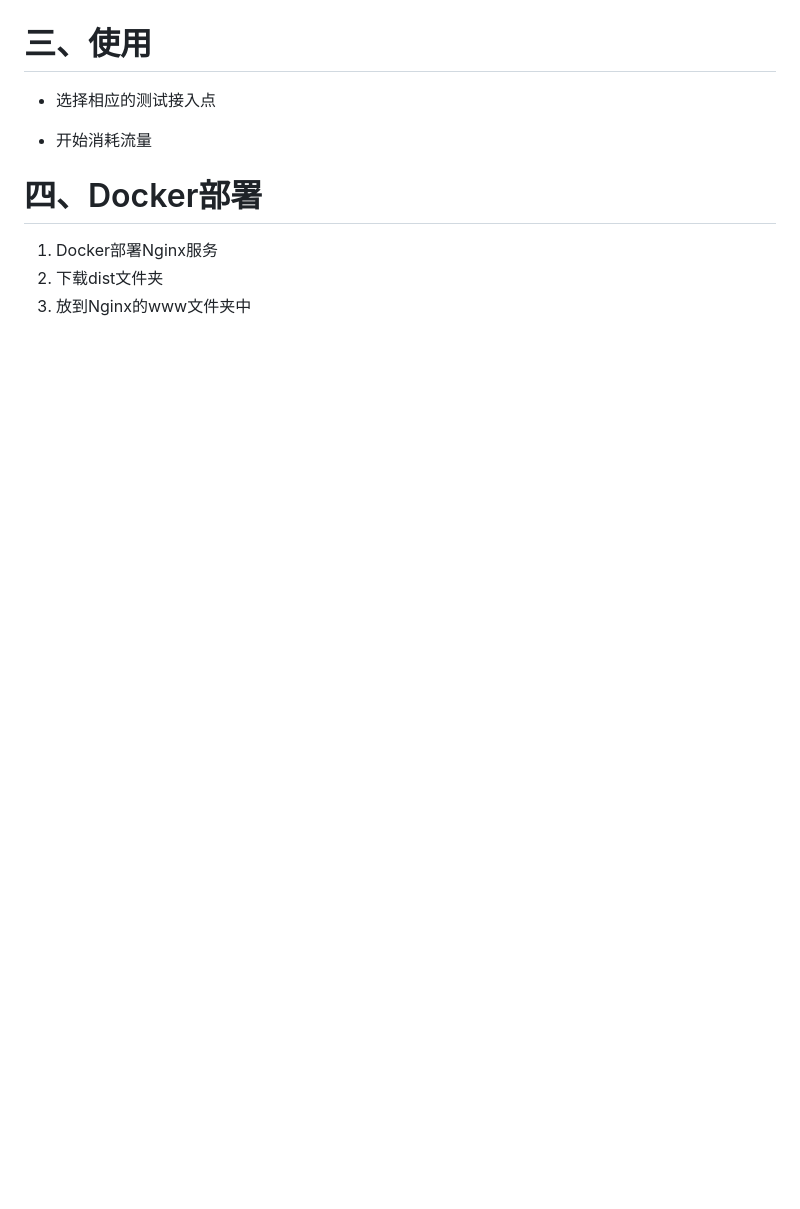
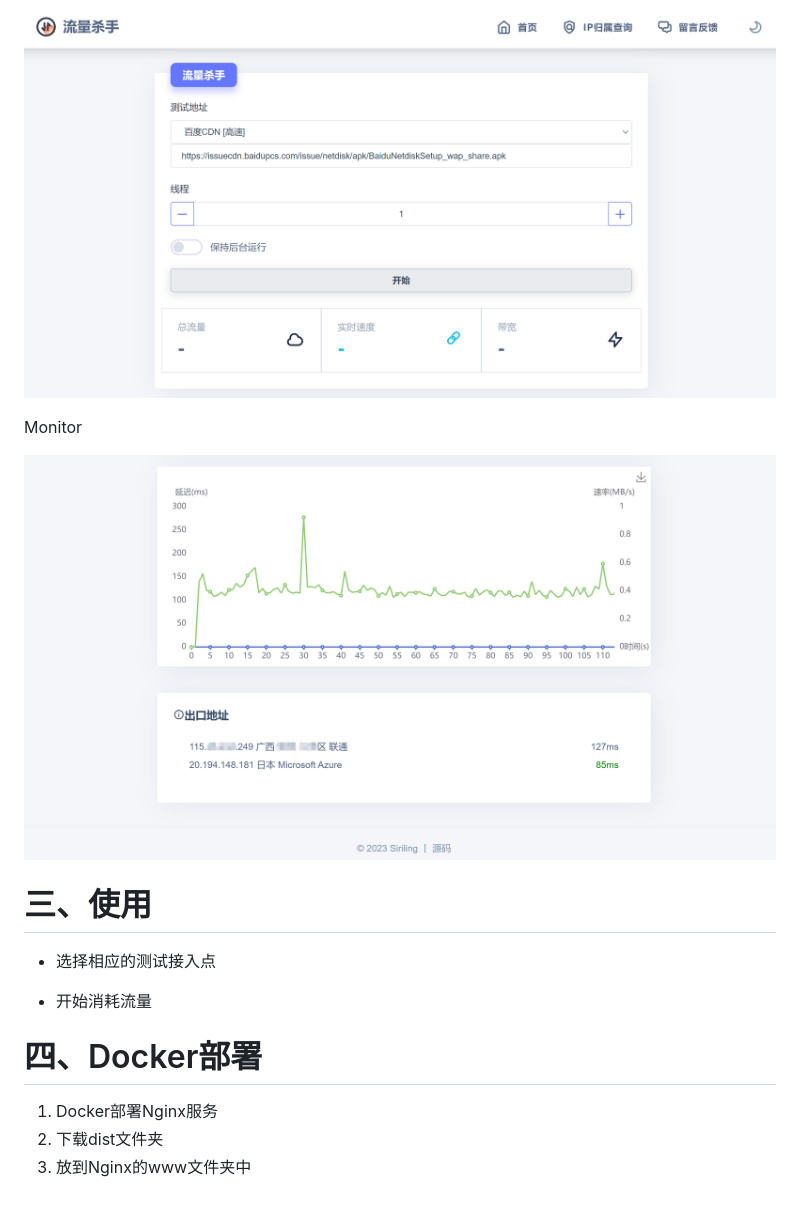
Before and after one commit to Siriling/traffic-killer, a Markdown page: README.md, the part around the change printed below. Rendered like a GitHub page; pictures changed too: images/control.png (added), images/monitor.png (added); blank space fills up the shorter version.

Commit message:
更新

```diff
--- a/README.md
+++ b/README.md
@@ -25,4 +25,9 @@ https://siriling.github.io/traffic-killer/dist
 
+![control](images/control.png)
+
+Monitor
+
+![monitor](images/monitor.png)
 
 # 三、使用
 
```
Also changed, not shown: other parts of README.md (+1 -1 lines).
